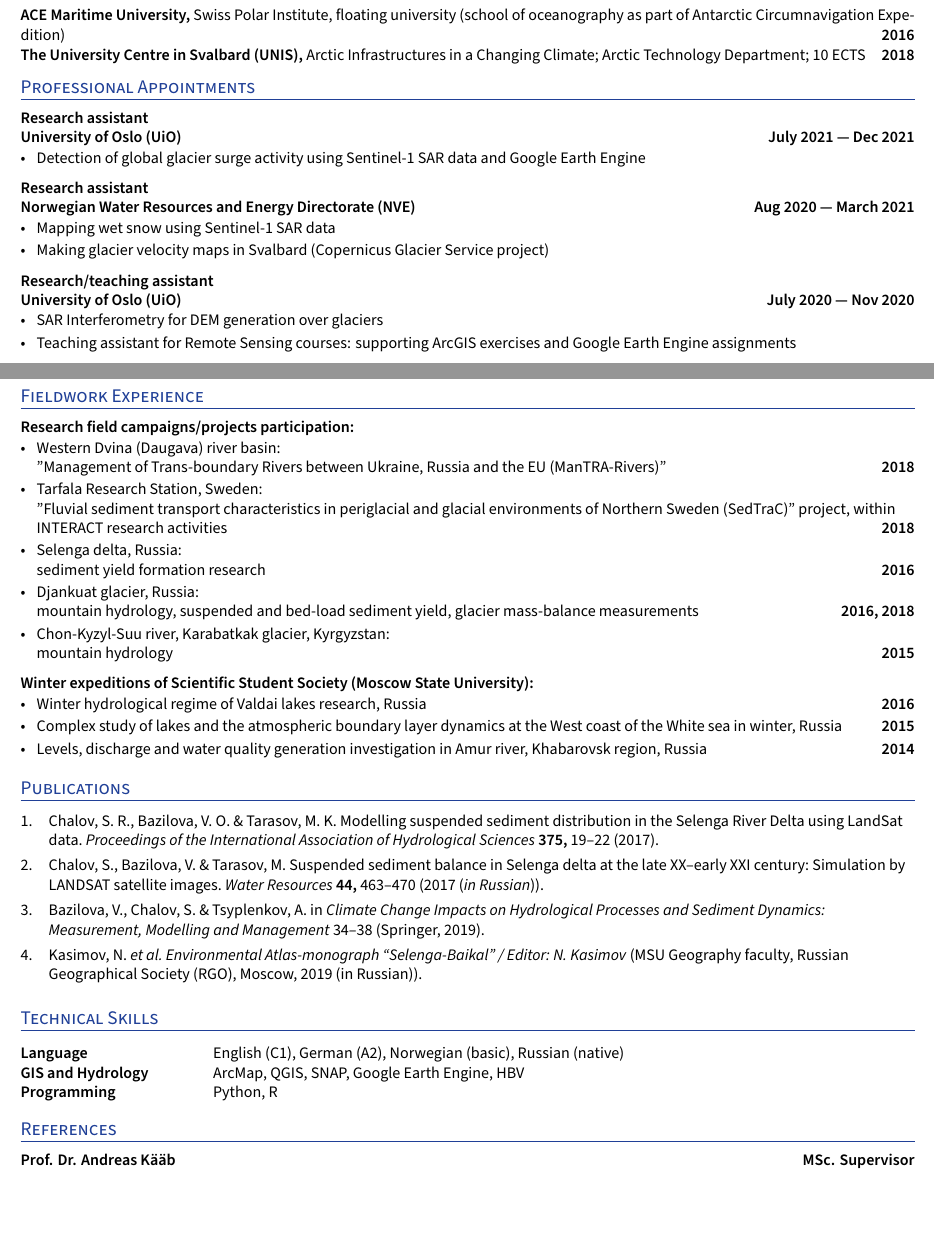
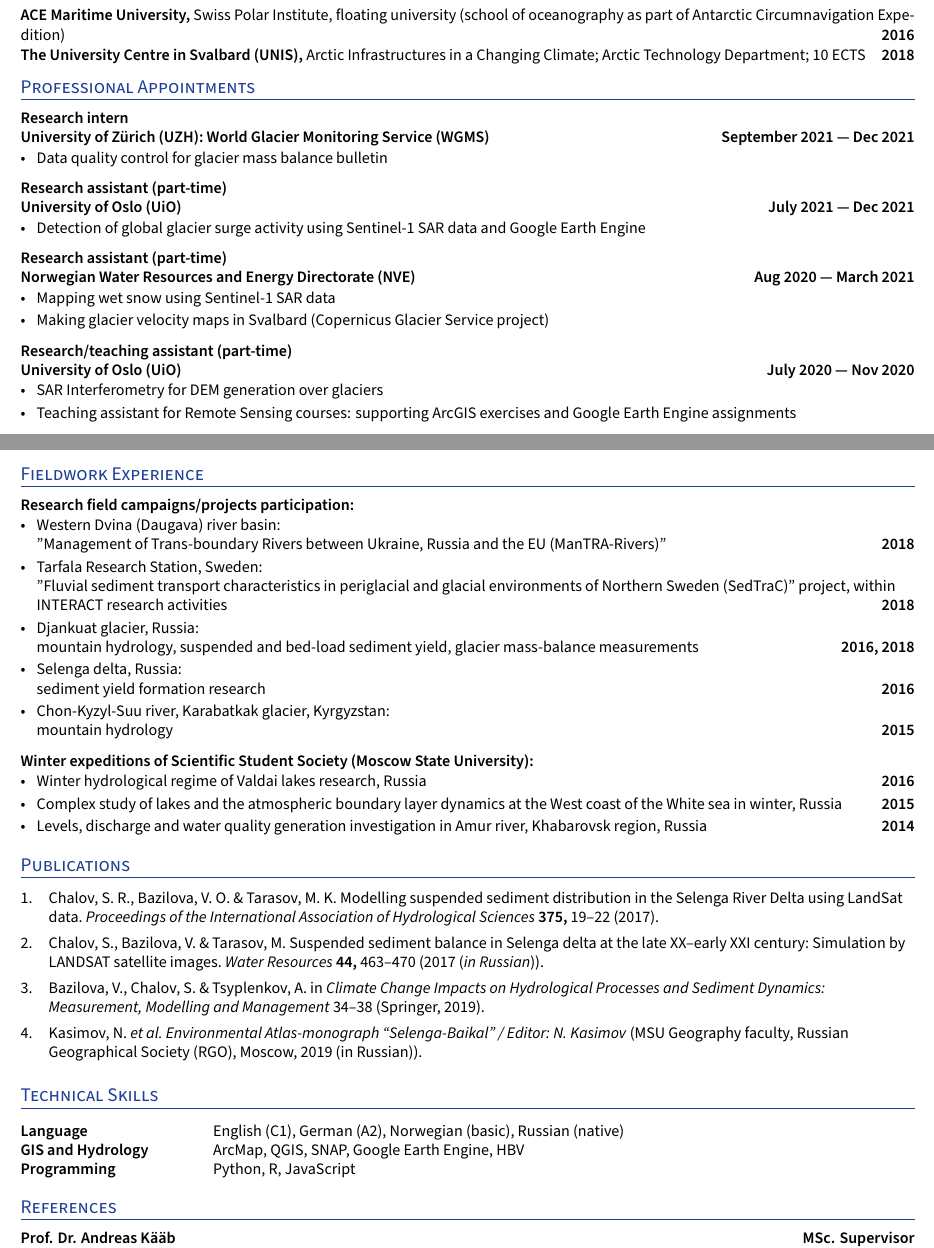
Before and after one commit to varyabazilova/cv, a LaTeX CV (resume.tex): two parts of pages 1 and 2 of 2, joined at a grey line, cut so that both start at the same text, the shorter picture padded with empty space. Compiled offline with XeLaTeX.

Commit message:
wgms job

```diff
--- a/resume.tex
+++ b/resume.tex
@@ -229,17 +232,24 @@
         % \item Led XYZ which led to X\% of improvement in ABC
         % \item Developed XYZ that did A, B, and C using X, Y, and Z.
 
+%%%%%%% ----------------------------------- Role 0 ----------------------------------- %%%%%%%
+\subsection*{Research intern \\ University of Zürich (UZH): World Glacier Monitoring Service (WGMS) \hfill September 2021 --- Dec 2021}
+    \begin{zitemize}
+        % \item Research intern at World Glacier Monitoring Service (WGMS)
+        \item Data quality control for glacier mass balance bulletin
+
+        % \item
+    \end{zitemize}
 
 %%%%%%% ----------------------------------- Role 1 ----------------------------------- %%%%%%%
-\subsection*{Research assistant\\University of Oslo (UiO) \hfill July 2021 --- Dec 2021}
+\subsection*{Research assistant (part-time) \\University of Oslo (UiO) \hfill July 2021 --- Dec 2021}
     \begin{zitemize}
         \item Detection of global glacier surge activity using Sentinel-1 SAR data and Google Earth Engine
-        % \item Aenean nec dui et felis mattis suscipit ut sed tortor. Sed nec viverra nulla. Mauris in dapibus quam.Aenean ut ligula sed orci interdum scelerisque. Cras eget odio mattis, accumsan arcu ac, interdum enim. Quisque et pharetra sem, in euismod leo
     \end{zitemize}
 
 
 %%%%%%% ----------------------------------- Role 2 ----------------------------------- %%%%%%%
-\subsection*{Research assistant \\ Norwegian Water Resources and Energy Directorate (NVE) \hfill Aug 2020 --- March 2021}
+\subsection*{Research assistant (part-time) \\ Norwegian Water Resources and Energy Directorate (NVE) \hfill Aug 2020 --- March 2021}
     \begin{zitemize}
         \item Mapping wet snow using Sentinel-1 SAR data
         \item Making glacier velocity maps in Svalbard (Copernicus Glacier Service project)
@@ -247,7 +257,7 @@
 
 
 %%%%%%% ----------------------------------- Role 4 ----------------------------------- %%%%%%%
-\subsection*{Research/teaching assistant \\University of Oslo (UiO) \hfill July 2020 --- Nov 2020}
+\subsection*{Research/teaching assistant (part-time) \\University of Oslo (UiO) \hfill July 2020 --- Nov 2020}
     \begin{zitemize}
         \item SAR Interferometry for DEM generation over glaciers
         \item Teaching assistant for Remote Sensing courses: supporting ArcGIS exercises and Google Earth Engine assignments
@@ -300,8 +310,8 @@
     \begin{zitemize}
         \item Western Dvina (Daugava) river basin: \\"Management of Trans-boundary Rivers between Ukraine, Russia and the EU (ManTRA-Rivers)" \hfill \textbf{2018}
         \item Tarfala Research Station, Sweden: \\"Fluvial sediment transport characteristics in periglacial and glacial environments of Northern Sweden (SedTraC)" project, within INTERACT research activities \hfill \textbf{2018}
+        \item{Djankuat glacier, Russia: \\ mountain hydrology, suspended and bed-load sediment yield, glacier mass-balance measurements \hfill \textbf{2016, 2018}}
         \item{Selenga delta, Russia: \\ sediment yield formation research \hfill \textbf{2016}}
-        \item{Djankuat glacier, Russia: \\ mountain hydrology, suspended and bed-load sediment yield, glacier mass-balance measurements \hfill \textbf{2016, 2018}}
         \item{Chon-Kyzyl-Suu river, Karabatkak glacier, Kyrgyzstan: \\mountain hydrology \hfill \textbf{2015}}
     \end{zitemize}
 
@@ -330,7 +340,7 @@
 \begin{tabular}{p{11em} p{1em} p{43em}}
 \hskills{Language} &  &  English (C1), German (A2), Norwegian (basic), Russian (native) \\
 \hskills{GIS and Hydrology} &  & ArcMap, QGIS, SNAP, Google Earth Engine, HBV  \\
-\hskills{Programming} &  & Python, R \\
+\hskills{Programming} &  & Python, R, JavaScript \\
 \end{tabular}
 \vspace{-0.2cm}
 
```
Also changed, not shown: resume.tex (9 more changed lines).
